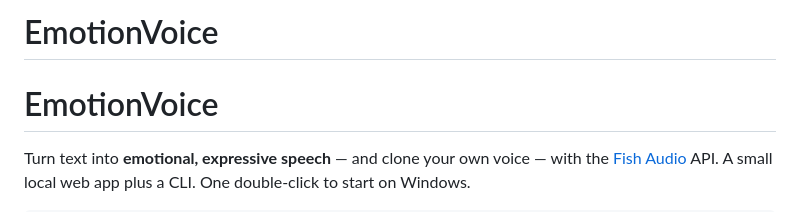
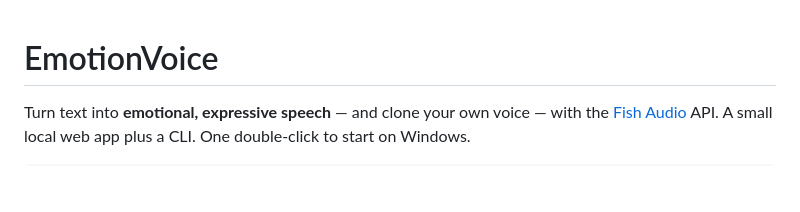
Before and after one commit to abulkhaera/EmotionVoice, a Markdown page: README.md, the part around the change. GitHub-like rendering; blank space fills up the shorter version.

```diff
--- a/README.md
+++ b/README.md
@@ -1,4 +1,3 @@
-# EmotionVoice
 # EmotionVoice
 
 Turn text into **emotional, expressive speech** — and clone your own voice — with the [Fish Audio](https://fish.audio) API.
```
